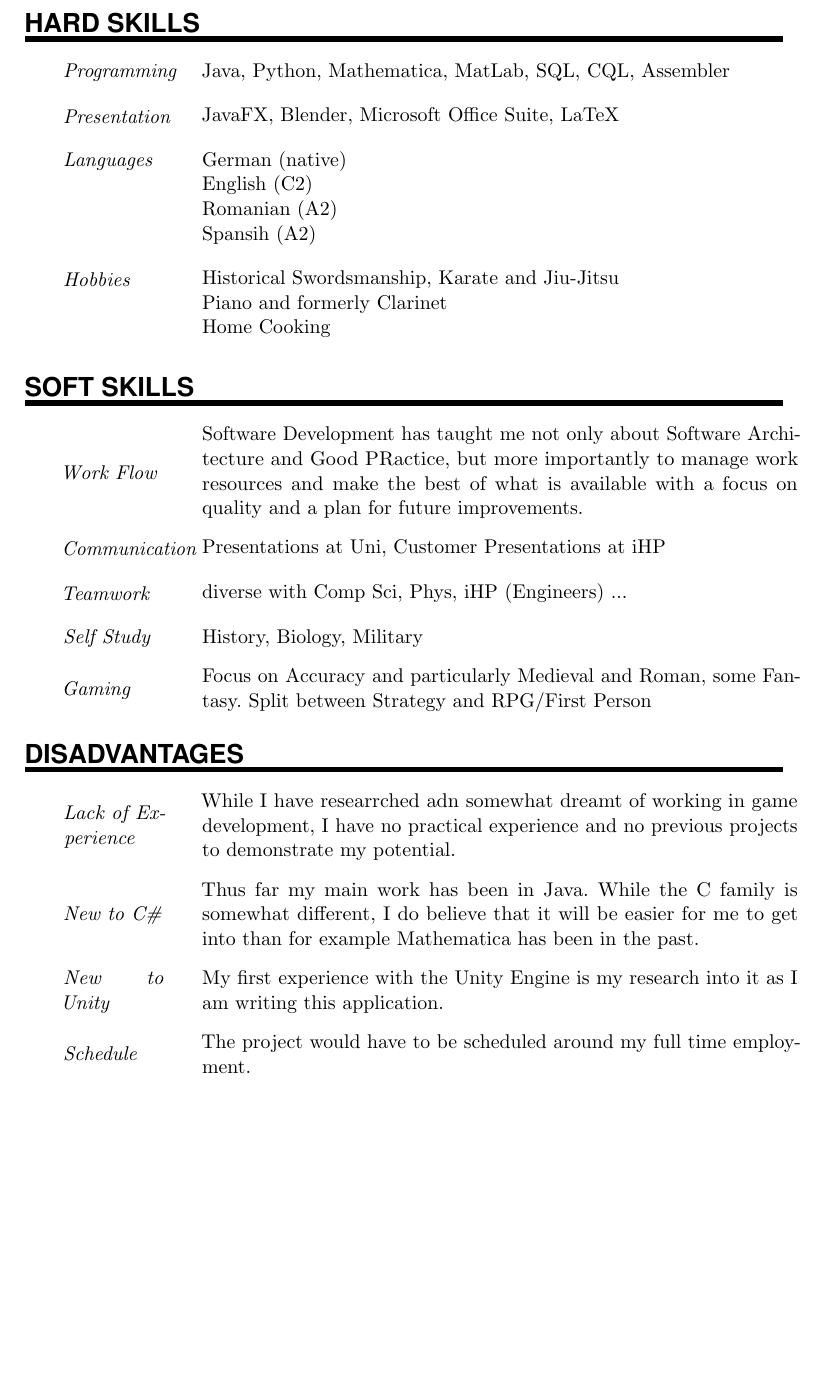
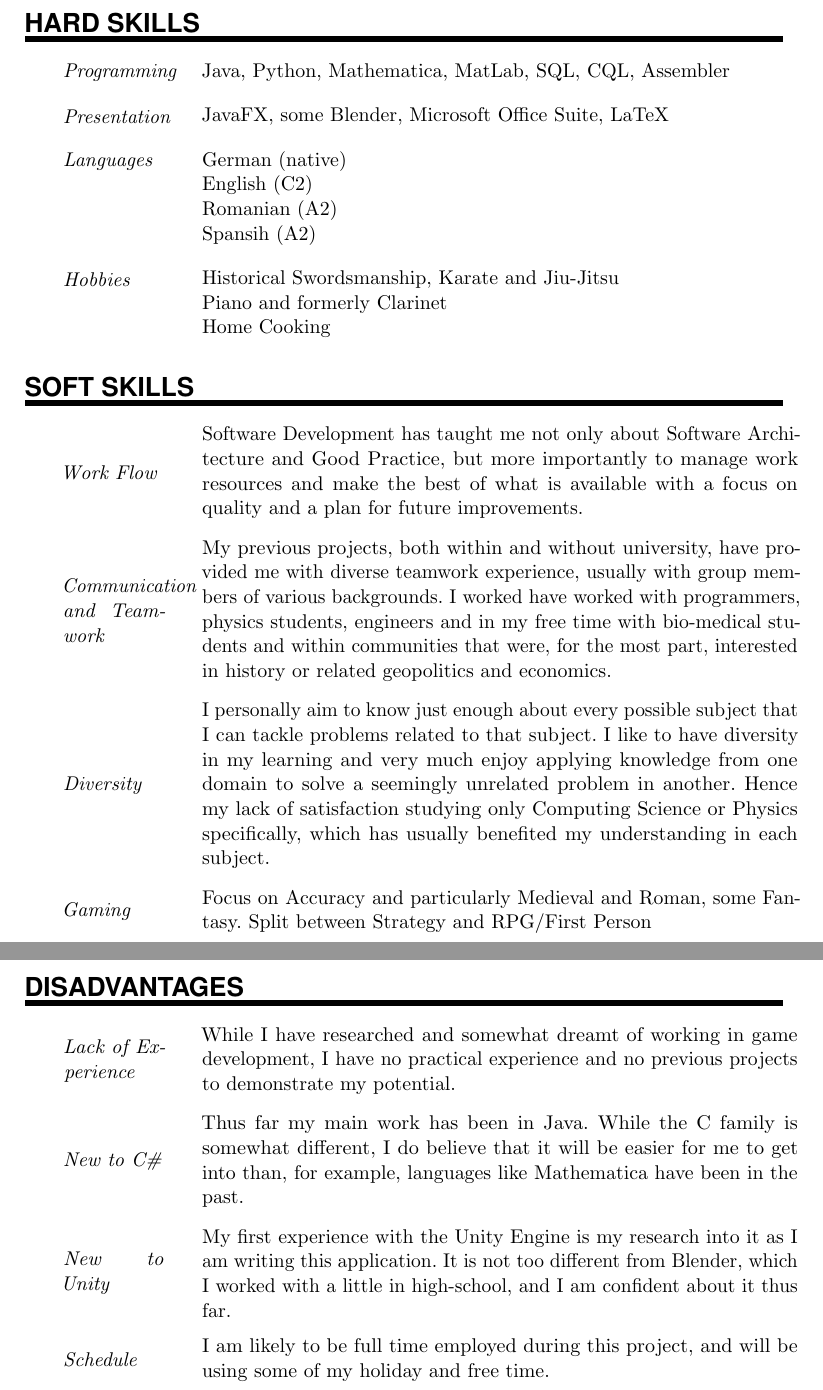
Before and after one commit to SonkeWohler/CV, a LaTeX document (MedivalGame.tex): part of page 2 of 2 before the commit and two parts of pages 2 and 3 of 3 after it, the two joined at a grey line, cut so that both start at the same text, the shorter picture padded with empty space. Compiled offline with pdfLaTeX.

Commit message:
additions
  - altered communication and teamwork entries
  - commented out personal projects
  - failed to improve vertical allignment of SkillsEntry commands
  - some corrections

```diff
--- a/MedivalGame.tex
+++ b/MedivalGame.tex
@@ -139,7 +139,7 @@
 \SkillsEntry{Programming}{Java, Python, Mathematica, MatLab, SQL, CQL, Assembler}
 \sepspace
 
-\SkillsEntry{Presentation}{JavaFX, Blender, Microsoft Office Suite, LaTeX}
+\SkillsEntry{Presentation}{JavaFX, some Blender, Microsoft Office Suite, LaTeX}
 \sepspace
 
 \SkillsEntry{Languages}{German (native)}
@@ -158,16 +158,13 @@
 
 % Full sentences here
 
-\SkillsEntry{Work Flow}{Software Development has taught me not only about Software Architecture and Good PRactice, but more importantly to manage work resources and make the best of what is available with a focus on quality and a plan for future improvements.}
+\SkillsEntry{Work Flow}{Software Development has taught me not only about Software Architecture and Good Practice, but more importantly to manage work resources and make the best of what is available with a focus on quality and a plan for future improvements.}
 \sepspace
 
-\SkillsEntry{Communication}{Presentations at Uni, Customer Presentations at iHP}
+\SkillsEntry{Communication and Teamwork}{My previous projects, both within and without university, have provided me with diverse teamwork experience, usually with group members of various backgrounds. I worked have worked with programmers, physics students, engineers and in my free time with bio-medical students and within communities that were, for the most part, interested in history or related geopolitics and economics.}
 \sepspace
 
-\SkillsEntry{Teamwork}{diverse with Comp Sci, Phys, iHP (Engineers) ...}
-\sepspace
-
-\SkillsEntry{Self Study}{History, Biology, Military}
+\SkillsEntry{Diversity}{I personally aim to know just enough about every possible subject that I can tackle problems related to that subject. I like to have diversity in my learning and very much enjoy applying knowledge from one domain to solve a seemingly unrelated problem in another. Hence my lack of satisfaction studying only Computing Science or Physics specifically, which has usually benefited my understanding in each subject.}
 \sepspace
 
 \SkillsEntry{Gaming}{Focus on Accuracy and particularly Medieval and Roman, some Fantasy. Split between Strategy and RPG/First Person}
@@ -176,16 +173,16 @@
 %%% ------------------------------------------------------------
 \NewPart{Disadvantages}
 
-\SkillsEntry{Lack of Experience}{While I have researrched adn somewhat dreamt of working in game development, I have no practical experience and no previous projects to demonstrate my potential.}
+\SkillsEntry{Lack of Experience}{While I have researched and somewhat dreamt of working in game development, I have no practical experience and no previous projects to demonstrate my potential.}
 \sepspace
 
-\SkillsEntry{New to C\#}{Thus far my main work has been in Java. While the C family is somewhat different, I do believe that it will be easier for me to get into than for example Mathematica has been in the past.}
+\SkillsEntry{New to C\#}{Thus far my main work has been in Java. While the C family is somewhat different, I do believe that it will be easier for me to get into than, for example, languages like Mathematica have been in the past.}
 \sepspace
 
-\SkillsEntry{New to Unity}{My first experience with the Unity Engine is my research into it as I am writing this application.}
+\SkillsEntry{New to Unity}{My first experience with the Unity Engine is my research into it as I am writing this application. It is not too different from Blender, which I worked with a little in high-school, and I am confident about it thus far.}
 \sepspace
 
-\SkillsEntry{Schedule}{The project would have to be scheduled around my full time employment.}
+\SkillsEntry{Schedule}{I am likely to be full time employed during this project, and will be using some of my holiday and free time.}
 
 
 % ! WIP ! WIP ! WIP ! WIP ! WIP ! WIP ! WIP ! WIP !
```
Also changed, not shown: MedivalGame.tex (10 more changed lines).
